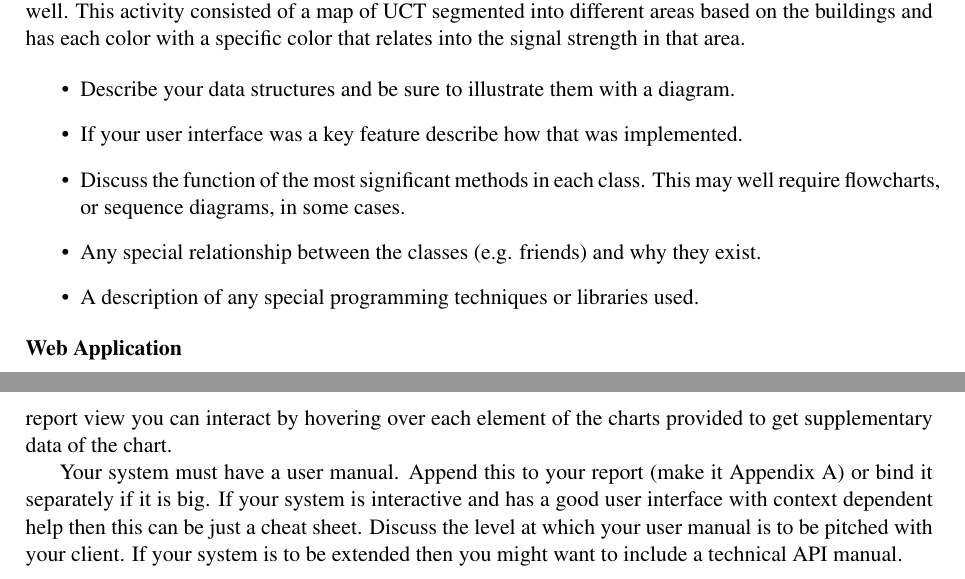
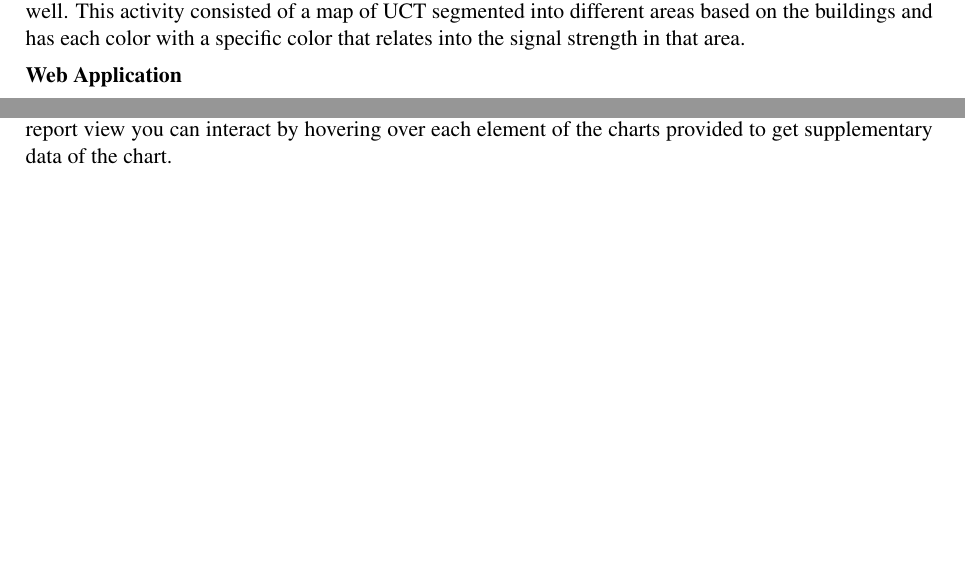
Before and after one commit to MelulekiDube/wifi_mapper_report, a LaTeX document (wifi_mapper_report.tex, which reads sections/Implemantation.tex, sections/manual.tex): two parts of pages 9 and 19 of 20 before the commit and two parts of pages 9 and 16 of 20 after it, joined at a grey line, cut so that both start at the same text, the shorter picture padded with empty space. Compiled offline with pdfLaTeX.

Commit message:
added content on some files

```diff
--- a/sections/Implemantation.tex
+++ b/sections/Implemantation.tex
@@ -30,24 +30,6 @@ Now we get to the details.
 \subsection*{Android application}
 The android application was written in Java using the Android Studio tools. The minimum Android version supported in the application was Android 5 API level 21. This version for android was installed in atleast 71\% of the phones of people using android. The reason it was selected to be the minimum supported version was to manage to reach a large population of people at the same time taking advantage of the new features that are in the new APIs which may include better management of resources and security issues for instance. The application built had only one Activity which was the main activity as well. This activity consisted of a map of UCT segmented into different areas based on the buildings and has each color with a specific color that relates into the signal strength in that area.
 
-\begin{itemize}
-\item Describe your data structures and be sure to illustrate them
-  with a diagram.
-
-\item If your user interface was a key feature describe how that was
-  implemented.
-
-\item Discuss the function of the most significant methods in each
-  class. This may well require flowcharts, or sequence diagrams, in
-  some cases.
-
-\item Any special relationship between the classes (e.g. friends) and
-  why they exist.
-
-\item A description of any special programming techniques or libraries
-  used.
-\end{itemize}
-
 \subsection*{Web Application}
 Wifi mapper comes with a web client that consists of three views and these are map view, login view and the report view.
 
--- a/sections/manual.tex
+++ b/sections/manual.tex
@@ -100,11 +100,3 @@ Wifi mapper web app provides capabilities to generate a report from the collecte
 	\caption{a part of the report page}
 	\label{fig:report}
 \end{figure}
-
-
-Your system must have a user manual. Append this to your report (make
-it Appendix A) or bind it separately if it is big. If your system is
-interactive and has a good user interface with context dependent help
-then this can be just a cheat sheet. Discuss the level at which your
-user manual is to be pitched with your client. If your system is to be
-extended then you might want to include a technical API manual.
```
Also changed, not shown: sections/Requirements.tex (+2 -1 lines), sections/Validation.tex (+0 -2 lines).
